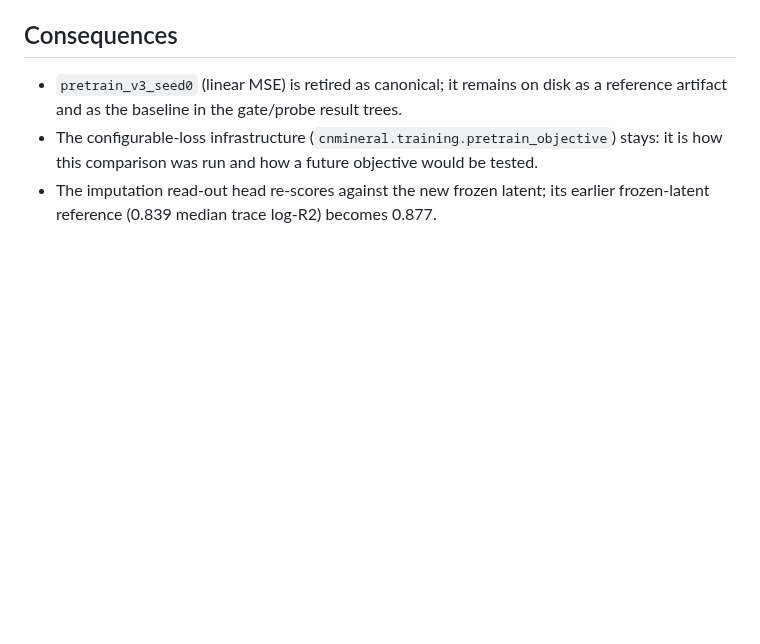
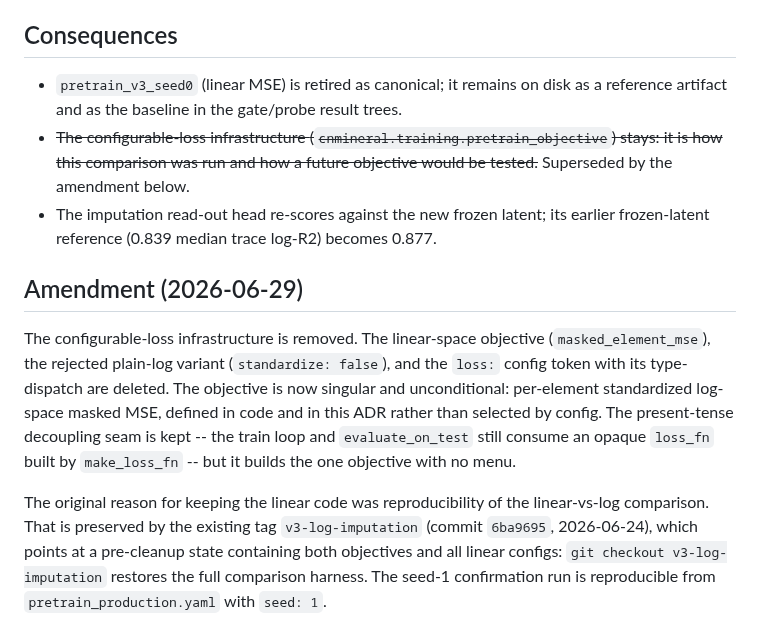
Before and after one commit to matthew-j-liu/phasecast, a Markdown page: docs/decisions/007_ssl_pretrain_objective.md, the part around the change. GitHub-like rendering; blank space fills up the shorter version.

Commit message:
amend ADR 007: configurable-loss infra removed, objective now unconditional
Records that the linear-space objective, the rejected plain-log variant, and
the loss: config token are removed; the objective becomes singular and
unconditional standardized log-space masked MSE. The linear-vs-log comparison
stays reproducible at the existing tag v3-log-imputation (6ba9695).

```diff
--- a/docs/decisions/007_ssl_pretrain_objective.md
+++ b/docs/decisions/007_ssl_pretrain_objective.md
@@ -62,8 +62,28 @@ objective is not trading major structure for trace recovery -- both move up.
 
 - `pretrain_v3_seed0` (linear MSE) is retired as canonical; it remains on disk
   as a reference artifact and as the baseline in the gate/probe result trees.
-- The configurable-loss infrastructure
+- ~~The configurable-loss infrastructure
   (`cnmineral.training.pretrain_objective`) stays: it is how this comparison
-  was run and how a future objective would be tested.
+  was run and how a future objective would be tested.~~ Superseded by the
+  amendment below.
 - The imputation read-out head re-scores against the new frozen latent; its
   earlier frozen-latent reference (0.839 median trace log-R2) becomes 0.877.
+
+## Amendment (2026-06-29)
+
+The configurable-loss infrastructure is removed. The linear-space objective
+(`masked_element_mse`), the rejected plain-log variant (`standardize: false`),
+and the `loss:` config token with its type-dispatch are deleted. The objective
+is now singular and unconditional: per-element standardized log-space masked
+MSE, defined in code and in this ADR rather than selected by config. The
+present-tense decoupling seam is kept -- the train loop and `evaluate_on_test`
+still consume an opaque `loss_fn` built by `make_loss_fn` -- but it builds the
+one objective with no menu.
+
+The original reason for keeping the linear code was reproducibility of the
+linear-vs-log comparison. That is preserved by the existing tag
+`v3-log-imputation` (commit `6ba9695`, 2026-06-24), which points at a
+pre-cleanup state containing both objectives and all linear configs:
+`git checkout v3-log-imputation` restores the full comparison harness. The
+seed-1 confirmation run is reproducible from `pretrain_production.yaml` with
+`seed: 1`.
```
